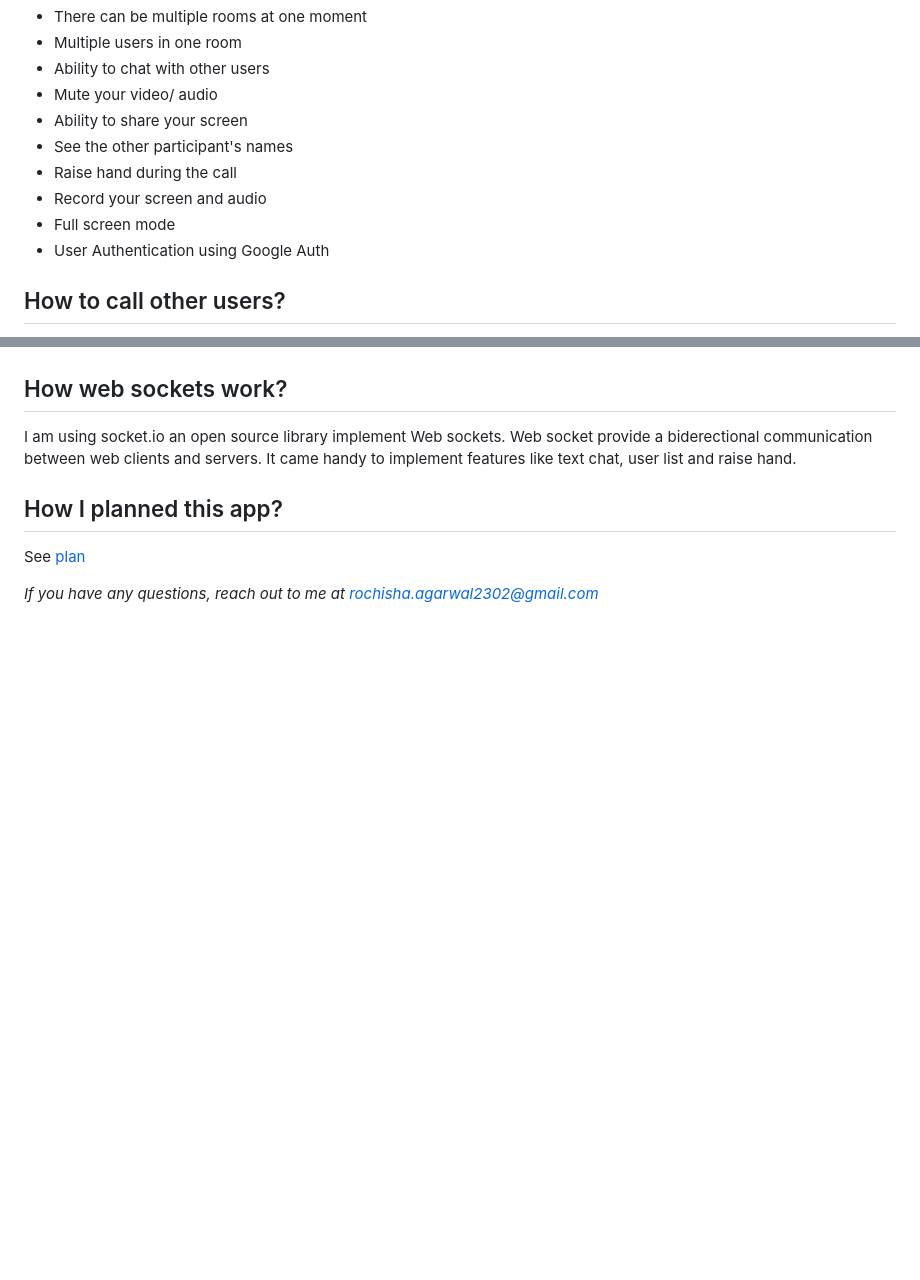
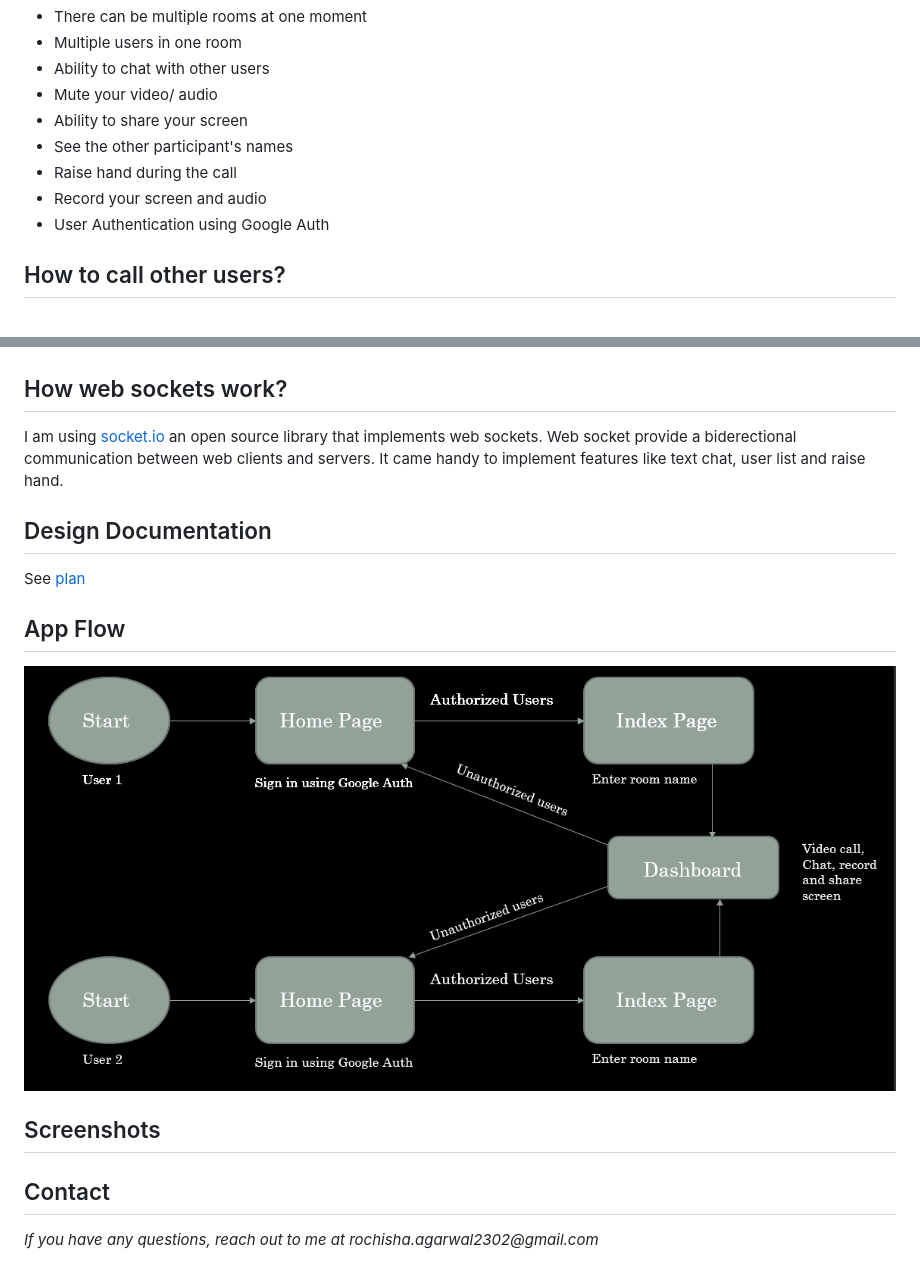
Before and after one commit to rochisha0/circle, a Markdown page: README.md, 2 parts joined by grey strips. Rendered like a GitHub page; pictures changed too: public/assets/appflow.png (added); blank space fills up the shorter version.

```diff
--- a/README.md
+++ b/README.md
@@ -14,7 +14,6 @@ A multifunctional video calling app (MS Teams Clone) created as a part of Micros
 - See the other participant's names
 - Raise hand during the call
 - Record your screen and audio
-- Full screen mode
 - User Authentication using Google Auth
 
 ## How to call other users?
@@ -40,10 +39,19 @@ I am using PeerJS an open source API that wraps WebRTC to create a peer-to-peer
 
 ## How web sockets work?
 
-I am using socket.io an open source library implement Web sockets. Web socket provide a biderectional communication between web clients and servers. It came handy to implement features like text chat, user list and raise hand.
+I am using [socket.io](https://socket.io/) an open source library that implements web sockets. Web socket provide a biderectional communication between web clients and servers. It came handy to implement features like text chat, user list and raise hand.
 
-## How I planned this app?
+## Design Documentation
 
 See [plan](PLAN.md)
 
-*If you have any questions, reach out to me at rochisha.agarwal2302@gmail.com*
+## App Flow
+
+![App Flow](https://github.com/rochisha0/circle/blob/master/public/assets/appflow.png)
+
+## Screenshots
+
+
+## Contact
+
+_If you have any questions, reach out to me at rochisha.agarwal2302@gmail.com_
```
Also changed, not shown: other parts of README.md (+1 -1 lines), PLAN.md (+48 -17 lines), public/assets/Design.jpeg (added), 12 other files.
